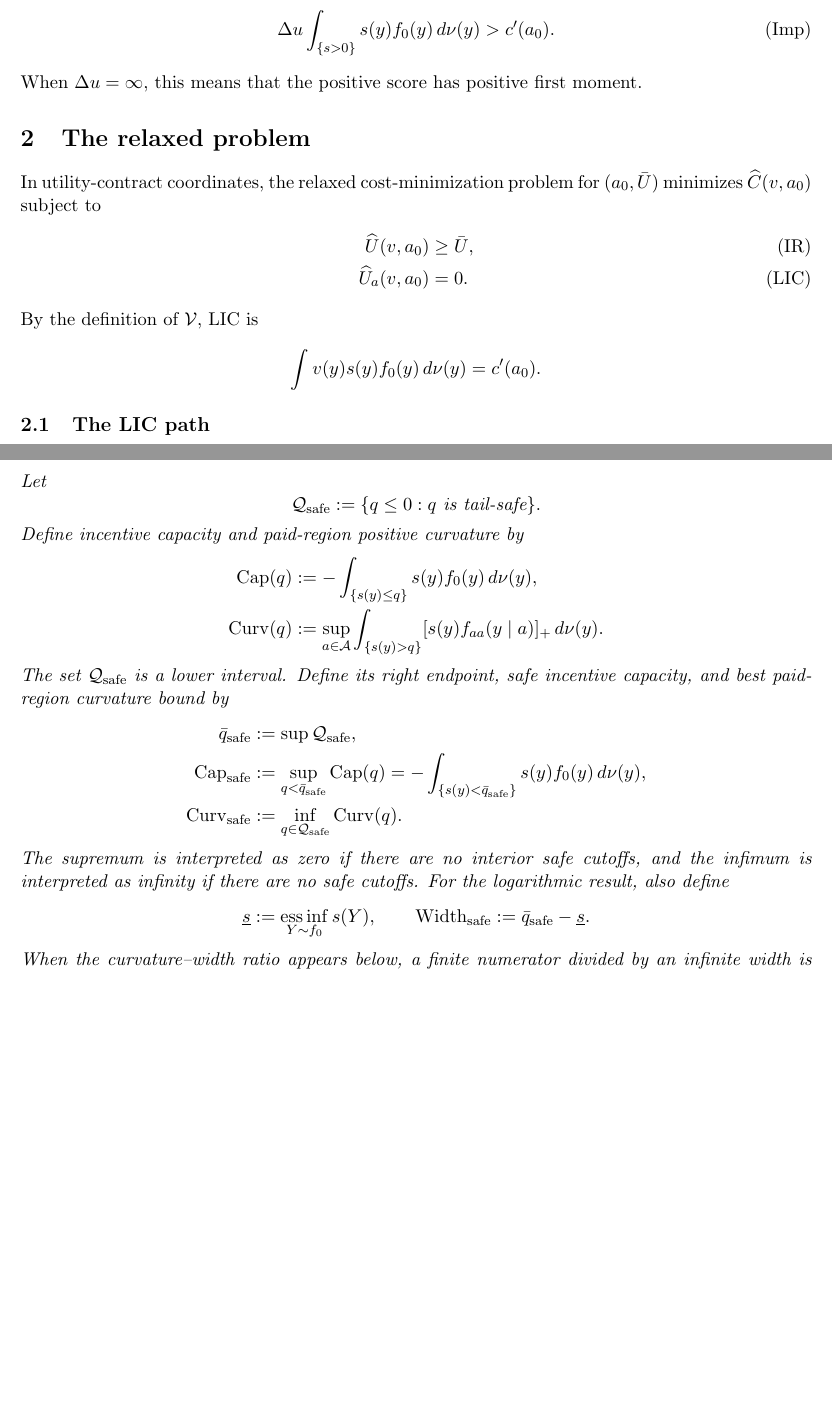
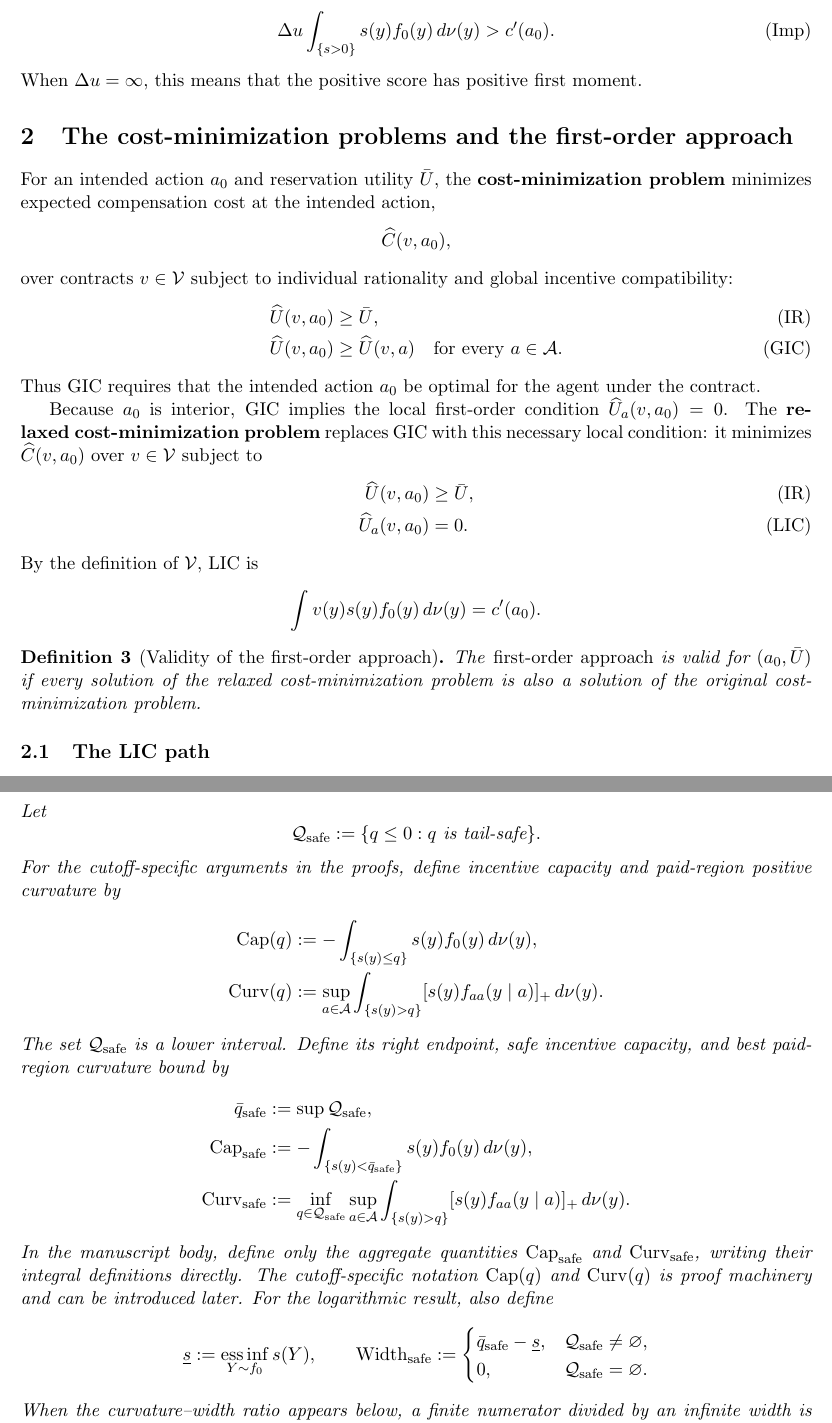
Before and after one commit to eduardomazevedo/azevedo-wolff-2025, a LaTeX paper (ai-notes/concavity-generalization-plan.tex): two parts of pages 4 and 8 of 16 before the commit and two parts of pages 4 and 8 of 17 after it, joined at a grey line, cut so that both start at the same text, the shorter picture padded with empty space. Compiled offline with pdfLaTeX.

Commit message:
Refine generalized concavity plan definitions

```diff
--- a/ai-notes/concavity-generalization-plan.tex
+++ b/ai-notes/concavity-generalization-plan.tex
@@ -191,18 +192,42 @@ Finally, we assume \textbf{local implementability}:
 When $\Delta u=\infty$, this means that the positive score has positive first
 moment.
 
-\section{The relaxed problem}
+\section{The cost-minimization problems and the first-order approach}
 
-In utility-contract coordinates, the relaxed cost-minimization problem for
-$(a_0,\bar U)$ minimizes $\widehat C(v,a_0)$ subject to
+For an intended action $a_0$ and reservation utility $\bar U$, the
+\textbf{cost-minimization problem} minimizes expected compensation cost at the
+intended action,
+\[
+ \widehat C(v,a_0),
+\]
+over contracts $v\in\mathcal V$ subject to individual rationality and global
+incentive compatibility:
 \begin{align}
  \widehat U(v,a_0)&\ge \bar U, \tag{IR}\label{eq:IR}\\
+ \widehat U(v,a_0)&\ge \widehat U(v,a)
+ \quad\text{for every }a\in\cA. \tag{GIC}\label{eq:GIC}
+\end{align}
+Thus GIC requires that the intended action $a_0$ be optimal for the agent under
+the contract.
+
+Because $a_0$ is interior, GIC implies the local first-order condition
+$\widehat U_a(v,a_0)=0$.  The \textbf{relaxed cost-minimization problem} replaces
+GIC with this necessary local condition: it minimizes $\widehat C(v,a_0)$ over
+$v\in\mathcal V$ subject to
+\begin{align}
+ \widehat U(v,a_0)&\ge \bar U, \tag{IR}\\
  \widehat U_a(v,a_0)&=0. \tag{LIC}\label{eq:LIC}
 \end{align}
 By the definition of $\mathcal V$, LIC is
 \[
  \int v(y)s(y)f_0(y)\dd(y)=c'(a_0).
 \]
+
+\begin{definition}[Validity of the first-order approach]
+The \emph{first-order approach} is valid for $(a_0,\bar U)$ if every solution of
+the relaxed cost-minimization problem is also a solution of the original
+cost-minimization problem.
+\end{definition}
 
 \subsection{The LIC path}
 
@@ -485,7 +510,8 @@ Let
 \[
  \cQ_{\mathrm{safe}}:=\{q\le0:q\text{ is tail-safe}\}.
 \]
-Define incentive capacity and paid-region positive curvature by
+For the cutoff-specific arguments in the proofs, define incentive capacity and
+paid-region positive curvature by
 \begin{align*}
  \Capacity(q)&:=-\int_{\{s(y)\le q\}}s(y)f_0(y)\dd(y),\\
  \Curv(q)&:=\sup_{a\in\cA}
@@ -496,18 +522,25 @@ safe incentive capacity, and best paid-region curvature bound by
 \begin{align*}
  \bar q_{\mathrm{safe}}&:=\sup\cQ_{\mathrm{safe}},\\
  \Capacity_{\mathrm{safe}}
- &:=\sup_{q<\bar q_{\mathrm{safe}}}\Capacity(q)
- =-\int_{\{s(y)<\bar q_{\mathrm{safe}}\}}s(y)f_0(y)\dd(y),\\
+ &:=-\int_{\{s(y)<\bar q_{\mathrm{safe}}\}}s(y)f_0(y)\dd(y),\\
  \Curv_{\mathrm{safe}}
- &:=\inf_{q\in\cQ_{\mathrm{safe}}}\Curv(q).
+ &:=\inf_{q\in\cQ_{\mathrm{safe}}}\sup_{a\in\cA}
+ \int_{\{s(y)>q\}}[s(y)f_{aa}(y\mid a)]_+\dd(y).
 \end{align*}
-The supremum is interpreted as zero if there are no interior safe cutoffs, and
-the infimum is interpreted as infinity if there are no safe cutoffs.  For the
-logarithmic result, also define
+In the manuscript body, define only the aggregate quantities
+$\Capacity_{\mathrm{safe}}$ and $\Curv_{\mathrm{safe}}$, writing their integral
+definitions directly.  The cutoff-specific notation $\Capacity(q)$ and
+$\Curv(q)$ is proof machinery and can be introduced later.  For the logarithmic
+result, also define
 \[
  \underline s:=\operatorname*{ess\,inf}_{Y\sim f_0}s(Y),
  \qquad
- \Width_{\mathrm{safe}}:=\bar q_{\mathrm{safe}}-\underline s.
+ \Width_{\mathrm{safe}}:=
+ \begin{cases}
+  \bar q_{\mathrm{safe}}-\underline s,
+   &\cQ_{\mathrm{safe}}\ne\varnothing,\\
+  0,&\cQ_{\mathrm{safe}}=\varnothing.
+ \end{cases}
 \]
 When the curvature--width ratio appears below, a finite numerator divided by an
 infinite width is interpreted as zero; the ratio is infinity if its numerator is
```
Also changed, not shown: ai-notes/concavity-generalization-plan.tex (7 more changed lines).
